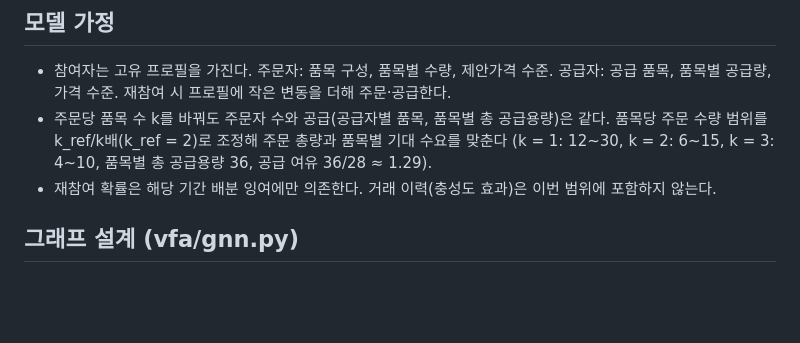
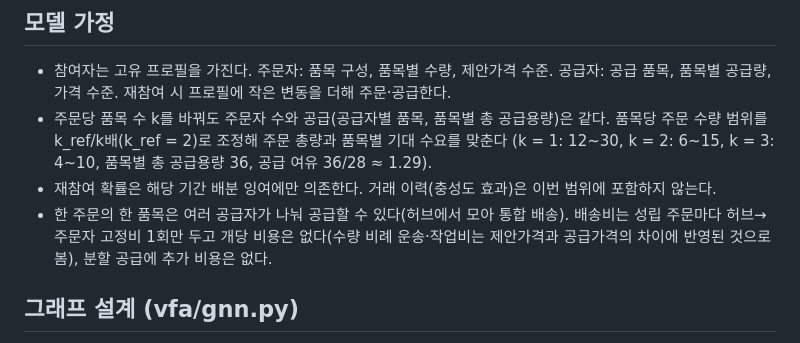
Before and after one commit to ALICEjyKIM/APIEMS, a Markdown page: CLAUDE.md, the part around the change. GitHub-like rendering; blank space fills up the shorter version.

```diff
--- a/CLAUDE.md
+++ b/CLAUDE.md
@@ -77,6 +77,7 @@ MLP + 편중도 요약(시장 요약 지표에 공급자별 품목 수의 최댓
   품목당 주문 수량 범위를 k_ref/k배(k_ref = 2)로 조정해 주문 총량과 품목별 기대 수요를 맞춘다
   (k = 1: 12~30, k = 2: 6~15, k = 3: 4~10, 품목별 총 공급용량 36, 공급 여유 36/28 ≈ 1.29).
 - 재참여 확률은 해당 기간 배분 잉여에만 의존한다. 거래 이력(충성도 효과)은 이번 범위에 포함하지 않는다.
+- 한 주문의 한 품목은 여러 공급자가 나눠 공급할 수 있다(허브에서 모아 통합 배송). 배송비는 성립 주문마다 허브→주문자 고정비 1회만 두고 개당 비용은 없다(수량 비례 운송·작업비는 제안가격과 공급가격의 차이에 반영된 것으로 봄), 분할 공급에 추가 비용은 없다.
 
 ## 그래프 설계 (vfa/gnn.py)
 
```
Also changed, not shown: ref/plan/roadmap.md (+9 -0 lines).
